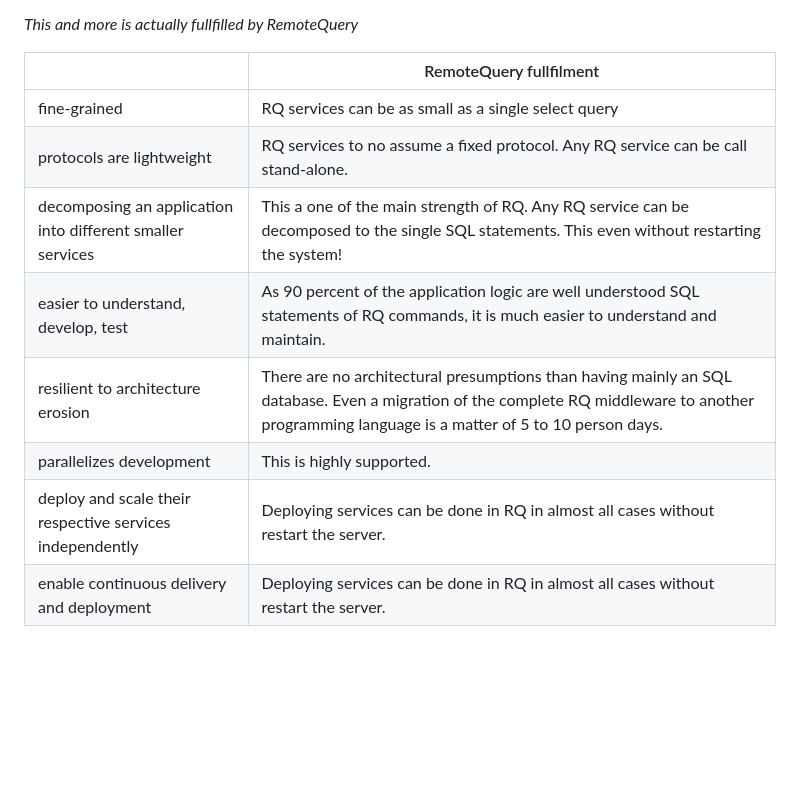
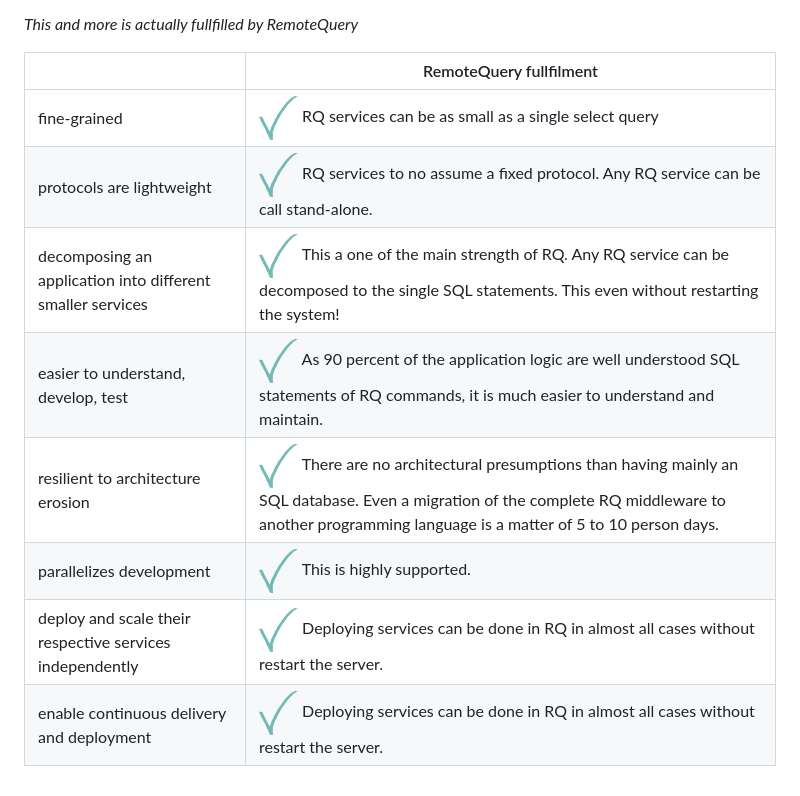
Before and after one commit to tonibuenter/remotequery-java, a Markdown page: docs/remotequery_are_microservices.md, the part around the change. GitHub-like rendering; pictures changed too: docs/path6006.png (added); blank space fills up the shorter version.

```diff
--- a/docs/remotequery_are_microservices.md
+++ b/docs/remotequery_are_microservices.md
@@ -14,11 +14,11 @@
 
 |            | RemoteQuery fullfilment   |
 | ----------- | ------------ |
-| fine-grained   | RQ services can be as small as a single select query  |
-| protocols are lightweight | RQ services to no assume a fixed protocol. Any RQ service can be call stand-alone. |
-| decomposing an application into different smaller services | This a one of the main strength of RQ. Any RQ service can be decomposed to the single SQL statements. This even without restarting the system!|
-| easier to understand, develop, test | As 90 percent of the application logic are well understood SQL statements of RQ commands, it is much easier to understand and maintain.|
-| resilient to architecture erosion | There are no architectural presumptions than having mainly an SQL database. Even a migration of the complete RQ middleware to another programming language is a matter of 5 to 10 person days.|
-| parallelizes development | This is highly supported. |
-| deploy and scale their respective services independently| Deploying services can be done in RQ in almost all cases without restart the server. |
-| enable continuous delivery and deployment| Deploying services can be done in RQ in almost all cases without restart the server. |
+| fine-grained   | ![alt Checked](path6006.png) RQ services can be as small as a single select query  |
+| protocols are lightweight |![alt Checked](path6006.png) RQ services to no assume a fixed protocol. Any RQ service can be call stand-alone. |
+| decomposing an application into different smaller services |![alt Checked](path6006.png) This a one of the main strength of RQ. Any RQ service can be decomposed to the single SQL statements. This even without restarting the system!|
+| easier to understand, develop, test |![alt Checked](path6006.png) As 90 percent of the application logic are well understood SQL statements of RQ commands, it is much easier to understand and maintain.|
+| resilient to architecture erosion |![alt Checked](path6006.png) There are no architectural presumptions than having mainly an SQL database. Even a migration of the complete RQ middleware to another programming language is a matter of 5 to 10 person days.|
+| parallelizes development |![alt Checked](path6006.png) This is highly supported. |
+| deploy and scale their respective services independently|![alt Checked](path6006.png) Deploying services can be done in RQ in almost all cases without restart the server. |
+| enable continuous delivery and deployment|![alt Checked](path6006.png) Deploying services can be done in RQ in almost all cases without restart the server. |
```
